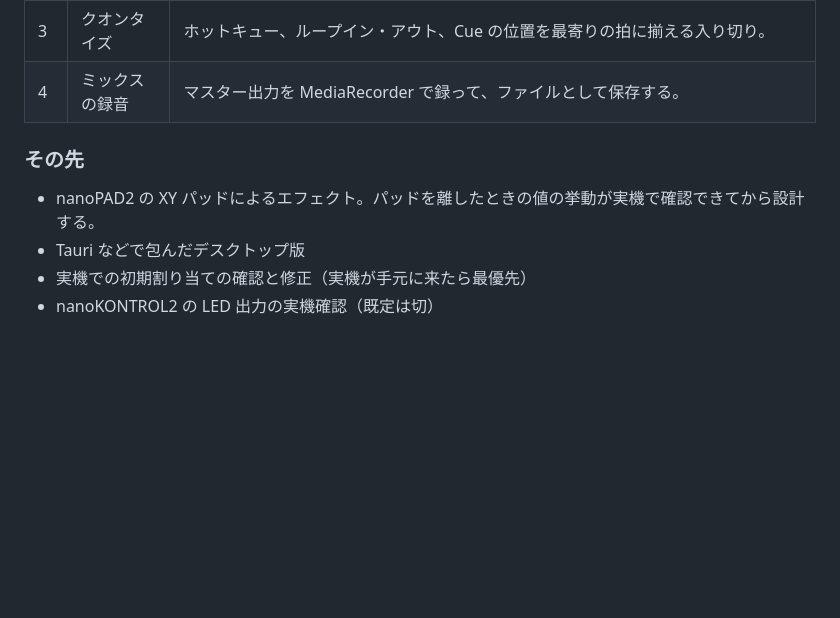
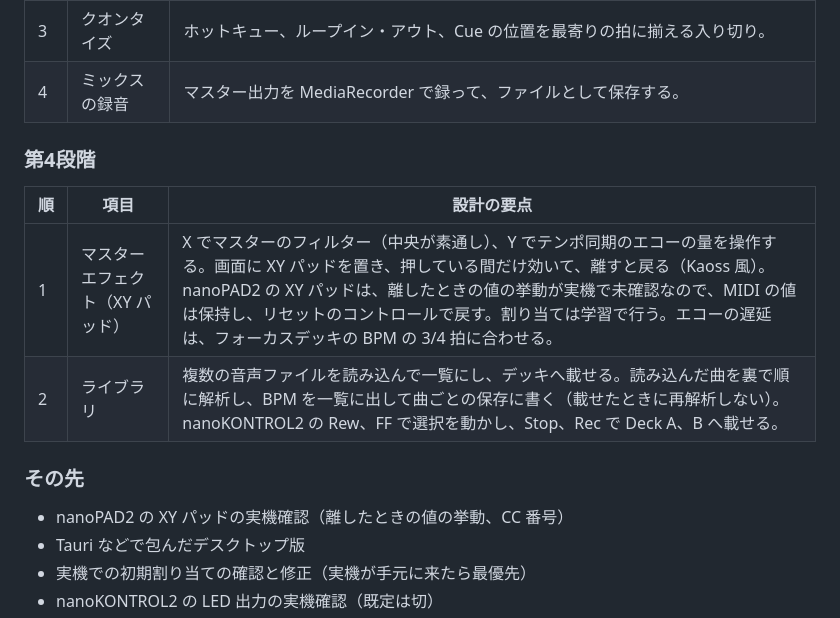
Before and after one commit to ymotongpoo/nanokeydj, a Markdown page: docs/PLAN.md, the part around the change. Drawn GitHub-style; blank space fills up the shorter version.

Commit message:
docs(plan): 第4段階の計画を追加する
Co-Authored-By: Claude Sonnet 5.5 <noreply@anthropic.com>

```diff
--- a/docs/PLAN.md
+++ b/docs/PLAN.md
@@ -79,9 +79,16 @@ Deck: AudioBufferSourceNode → EQ（Low/Mid/High）→ ワンノブフィルタ
 | 3 | クオンタイズ | ホットキュー、ループイン・アウト、Cue の位置を最寄りの拍に揃える入り切り。 |
 | 4 | ミックスの録音 | マスター出力を MediaRecorder で録って、ファイルとして保存する。 |
 
+### 第4段階
+
+| 順 | 項目 | 設計の要点 |
+|---|---|---|
+| 1 | マスターエフェクト（XY パッド） | X でマスターのフィルター（中央が素通し）、Y でテンポ同期のエコーの量を操作する。画面に XY パッドを置き、押している間だけ効いて、離すと戻る（Kaoss 風）。nanoPAD2 の XY パッドは、離したときの値の挙動が実機で未確認なので、MIDI の値は保持し、リセットのコントロールで戻す。割り当ては学習で行う。エコーの遅延は、フォーカスデッキの BPM の 3/4 拍に合わせる。 |
+| 2 | ライブラリ | 複数の音声ファイルを読み込んで一覧にし、デッキへ載せる。読み込んだ曲を裏で順に解析し、BPM を一覧に出して曲ごとの保存に書く（載せたときに再解析しない）。nanoKONTROL2 の Rew、FF で選択を動かし、Stop、Rec で Deck A、B へ載せる。 |
+
 ### その先
 
-- nanoPAD2 の XY パッドによるエフェクト。パッドを離したときの値の挙動が実機で確認できてから設計する。
+- nanoPAD2 の XY パッドの実機確認（離したときの値の挙動、CC 番号）
 - Tauri などで包んだデスクトップ版
 - 実機での初期割り当ての確認と修正（実機が手元に来たら最優先）
 - nanoKONTROL2 の LED 出力の実機確認（既定は切）
```
